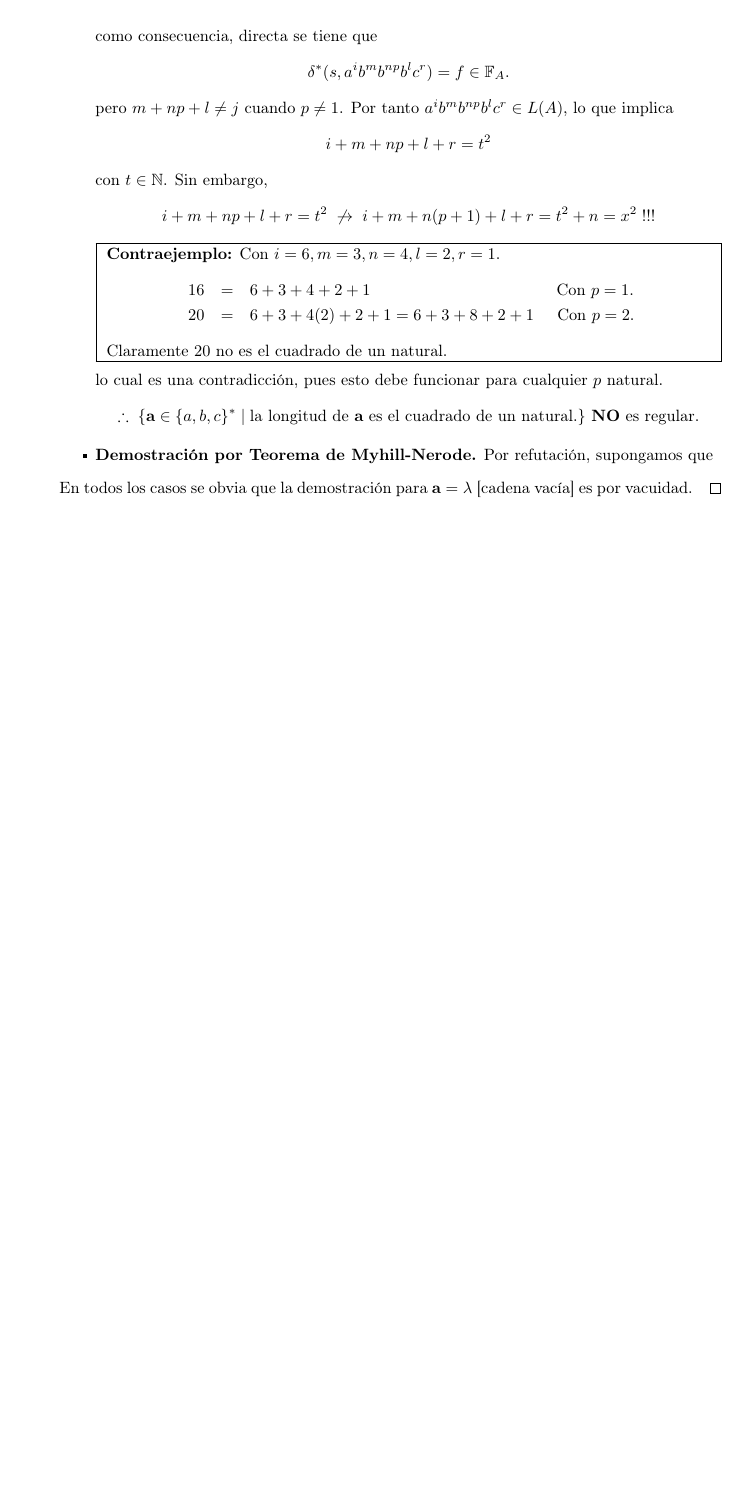
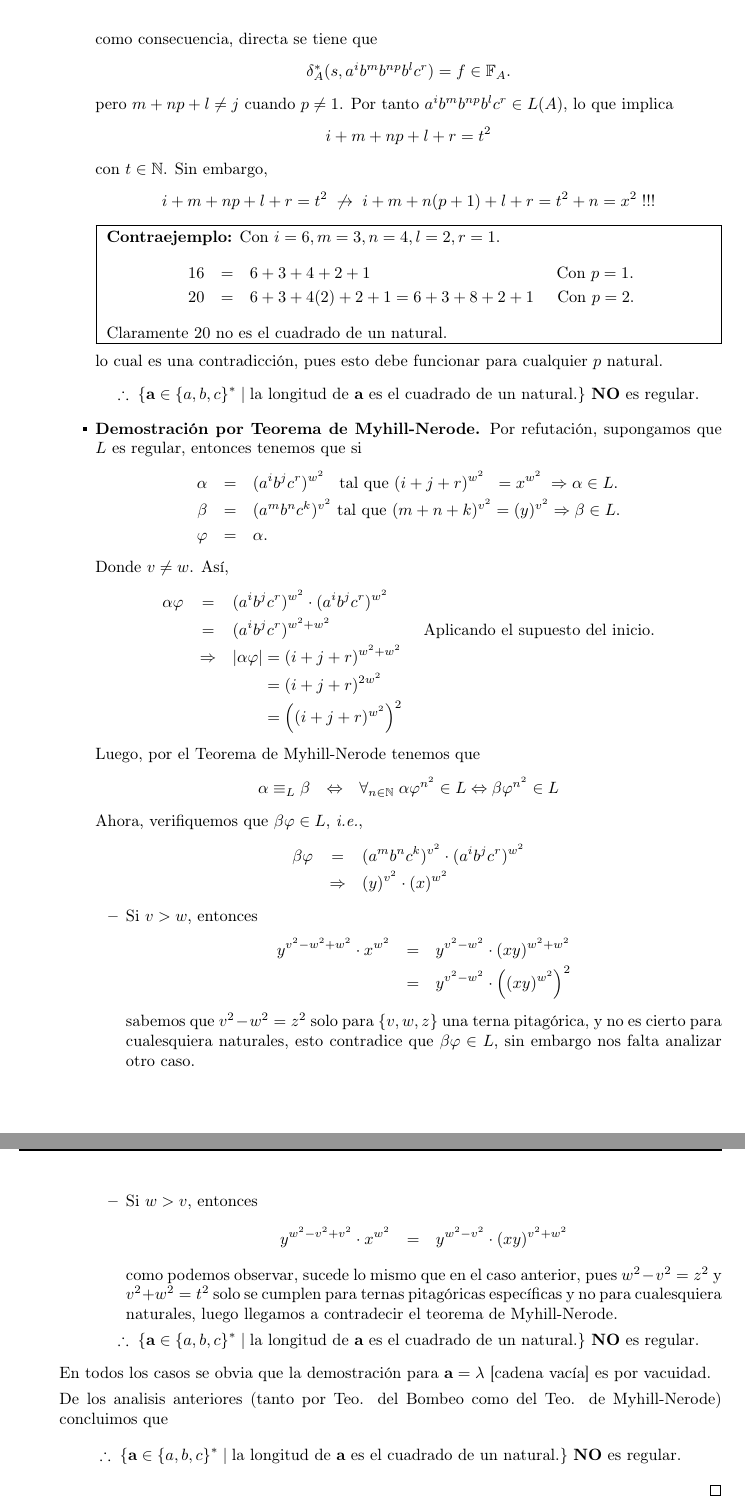
Before and after one commit to Aguilera450/Automata_and_Formal_Languages., a LaTeX problem sheet (Tarea02/Tarea02.tex): part of page 3 of 3 before the commit and two parts of pages 3 and 4 of 4 after it, the two joined at a grey line, cut so that both start at the same text, the shorter picture padded with empty space. Compiled offline with pdfLaTeX.

Commit message:
UPDATE: se anexa la demostración de 1 por Teo. de Myhill-Nerode.

```diff
--- a/Tarea02/Tarea02.tex
+++ b/Tarea02/Tarea02.tex
@@ -165,7 +165,7 @@
       \]
       como consecuencia, directa se tiene que
       \[
-      \delta^{*}(s, a^{i}b^{m}b^{np}b^{l}c^{r}) = f \in \mathbb{F}_{A}.
+      \delta^{*}_{A}(s, a^{i}b^{m}b^{np}b^{l}c^{r}) = f \in \mathbb{F}_{A}.
       \]
       pero $m + np + l \neq j$ cuando $p \neq 1$. Por tanto $ a^{i}b^{m}b^{np}b^{l}c^{r} \in L(A)$,
       lo que implica
@@ -196,10 +196,62 @@
         es el cuadrado de un natural.}\} \text{ \textbf{NO} es regular}.
       \]
     \item \textbf{Demostración por Teorema de Myhill-Nerode.} Por refutación, supongamos que
-
+      $L$ es regular, entonces tenemos que si
+      \begin{eqnarray*}
+        \alpha &=& (a^{i}b^{j}c^{r})^{w^2}\;\; \text{ tal que } (i + j + r)^{w^2}\;\; = x^{w^2}\; \Rightarrow \alpha \in L.\\
+        \beta &=& (a^{m}b^{n}c^{k})^{v^2} \text{ tal que } (m + n + k)^{v^2} = (y)^{v^2} \Rightarrow \beta \in L.\\
+        \varphi &=& \alpha.
+      \end{eqnarray*}
+      Donde $v \neq w$. Así,
+      \begin{eqnarray*}
+        \alpha \varphi &=& (a^{i}b^{j}c^{r})^{w^2} \cdot (a^{i}b^{j}c^{r})^{w^2}\\
+        &=& (a^{i}b^{j}c^{r})^{w^2 + w^2}
+        \hspace*{2cm} \text{Aplicando el supuesto del inicio.}\\
+        &\Rightarrow& |\alpha \varphi| = (i + j + r)^{w^2 + w^2}\\
+        & & \hspace*{0.75cm} = (i + j + r)^{2w^2}\\
+        & & \hspace*{0.75cm} = \left((i + j + r)^{w^2}\right)^{2}
+      \end{eqnarray*}
+      Luego, por el Teorema de Myhill-Nerode tenemos que
+      \begin{eqnarray*}
+      \alpha \equiv_{L} \beta &\Leftrightarrow& \forall_{n \in \mathbb{N}}\; \alpha \varphi^{n^2} \in L
+      \Leftrightarrow \beta \varphi^{n^2} \in L
+      \end{eqnarray*}
+      Ahora, verifiquemos que $\beta \varphi \in L$, \textit{i.e.},
+      \begin{eqnarray*}
+        \beta \varphi &=& (a^{m}b^{n}c^{k})^{v^2} \cdot (a^{i}b^{j}c^{r})^{w^2}\\
+        &\Rightarrow& (y)^{v^2} \cdot (x)^{w^2}
+      \end{eqnarray*}
+      \begin{itemize}
+      \item Si $v > w$, entonces
+        \begin{eqnarray*}
+          y^{v^2 - w^2 + w^2} \cdot x^{w^2} &=& y^{v^2 - w^2} \cdot (xy)^{w^2 + w^2}\\
+          &=& y^{v^2 - w^2} \cdot \left((xy)^{w^2}\right)^2
+        \end{eqnarray*}
+        sabemos que $v^2 - w^2 = z^2$ solo para $\{v,w,z\}$ una terna pitagórica, y no es
+        cierto para cualesquiera naturales, esto contradice que $\beta \varphi \in L$, sin
+        embargo nos falta analizar otro caso.
+      \item Si $w > v$, entonces
+        \begin{eqnarray*}
+          y^{w^2 - v^2 + v^2} \cdot x^{w^2} &=& y^{w^2 - v^2} \cdot (xy)^{v^2 + w^2}
+        \end{eqnarray*}
+        como podemos observar, sucede lo mismo que en el caso anterior, pues
+        $w^2 - v^2 = z^2$ y $v^2 + w^2 = t^2$ solo se cumplen para ternas pitagóricas específicas
+        y no para cualesquiera naturales, luego llegamos a contradecir el teorema de
+        Myhill-Nerode.
+      \end{itemize}
+      \[
+      \therefore\; \{\mathbf{a} \in \{a, b, c\}^{*}\; |\; \text{la longitud de $\mathbf{a}$
+        es el cuadrado de un natural.}\} \text{ \textbf{NO} es regular}.
+      \]
     \end{itemize}
 
     En todos los casos se obvia que la demostración para $\mathbf{a} = \lambda$ [cadena vacía] es por vacuidad.
+
+    De los analisis anteriores (tanto por Teo. del Bombeo como del Teo. de Myhill-Nerode) concluimos que
+    \[
+    \therefore\; \{\mathbf{a} \in \{a, b, c\}^{*}\; |\; \text{la longitud de $\mathbf{a}$
+      es el cuadrado de un natural.}\} \text{ \textbf{NO} es regular}.
+      \]
   \end{proof}
 \end{enumerate}
 \end{document}
```
Also changed, not shown: Tarea02/Tarea02.pdf, Tarea02/Tarea02.tex (8 more changed lines).
